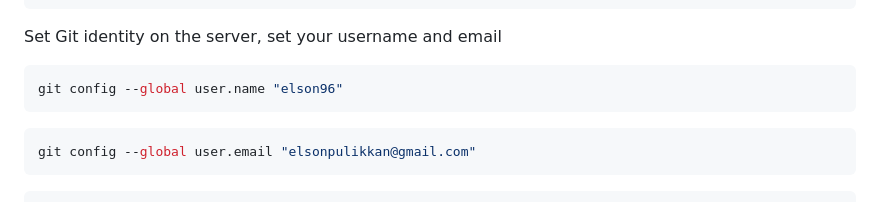
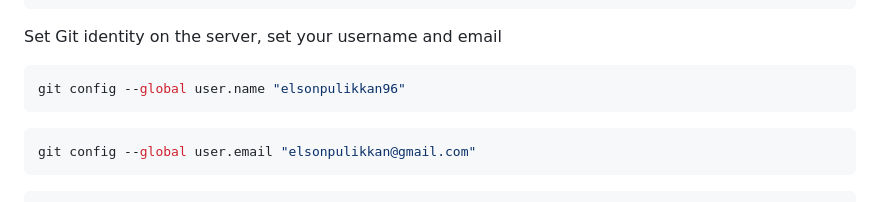
Before and after one commit to elsonpulikkan96/git-basics, a Markdown page: README.md, the part around the change. GitHub-like rendering.

````diff
--- a/README.md
+++ b/README.md
@@ -114,7 +114,7 @@ cd git-basics
 ```
 Set Git identity on the server, set your username and email
 ```sh
-git config --global user.name "elson96"
+git config --global user.name "elsonpulikkan96"
 ```
 ```sh
 git config --global user.email "elsonpulikkan@gmail.com"
````
